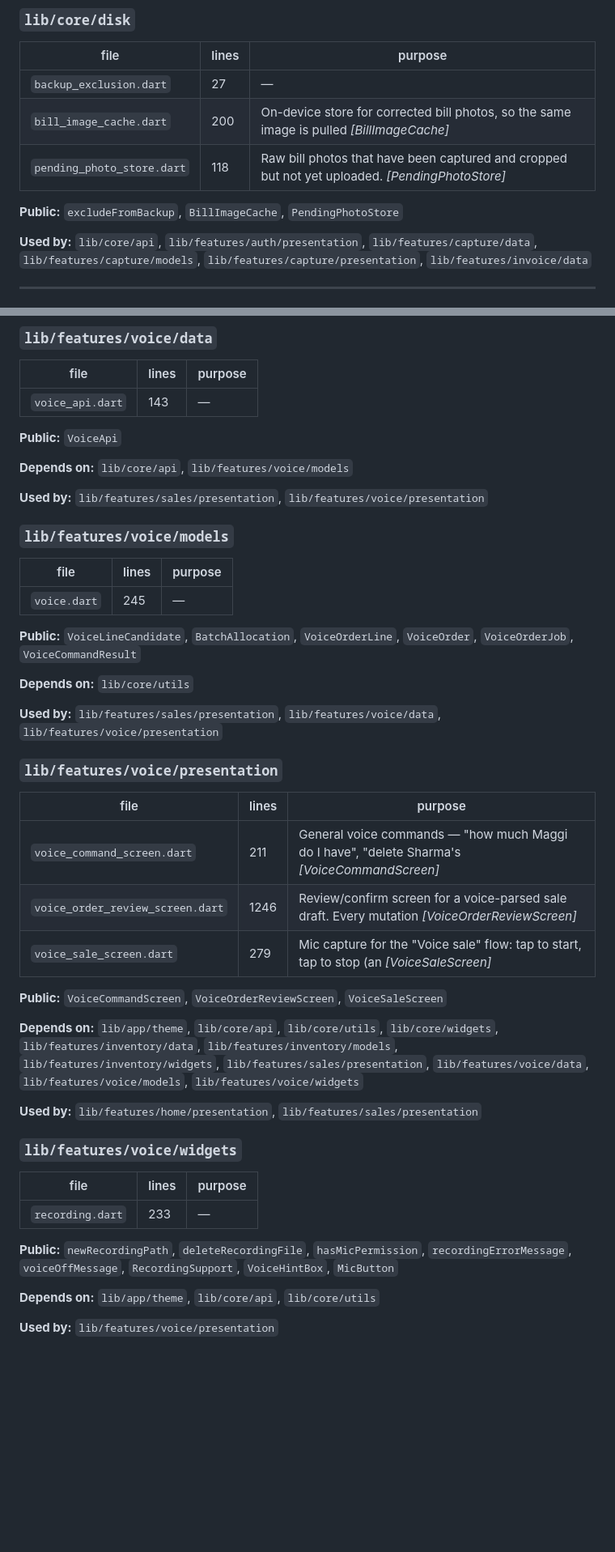
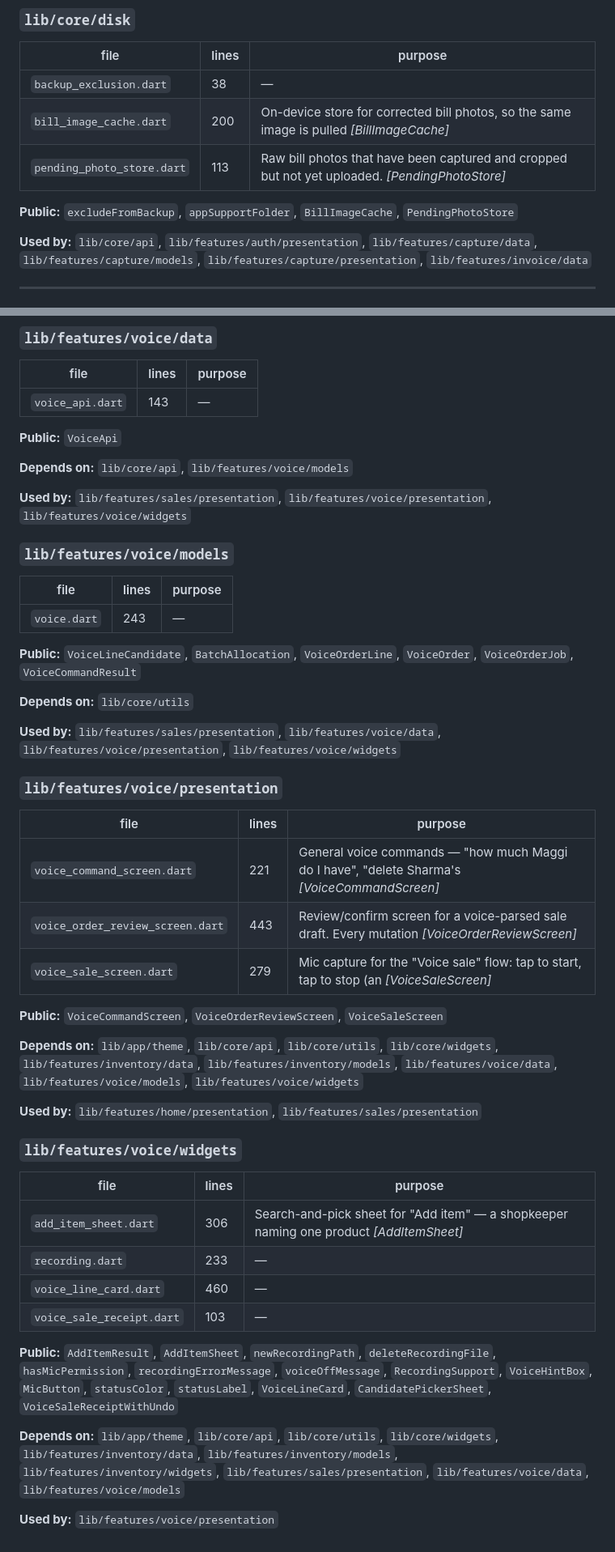
Before and after one commit to LostInCosmos/bahi_app, a Markdown page: MODULE_REGISTRY.md, 2 parts joined by grey strips. Shown at 81% size. Rendered like a GitHub page; blank space fills up the shorter version.

Commit message:
Quality pass: regenerate MODULE_REGISTRY.md
Co-Authored-By: Claude Fable 5.1 <noreply@anthropic.com>

```diff
--- a/MODULE_REGISTRY.md
+++ b/MODULE_REGISTRY.md
@@ -127,11 +127,11 @@ Find the module whose names fit what you are adding, then read its section.
 
 | file | lines | purpose |
 |---|---|---|
-| `backup_exclusion.dart` | 27 | — |
+| `backup_exclusion.dart` | 38 | — |
 | `bill_image_cache.dart` | 200 | On-device store for corrected bill photos, so the same image is pulled  *[BillImageCache]* |
-| `pending_photo_store.dart` | 118 | Raw bill photos that have been captured and cropped but not yet uploaded.  *[PendingPhotoStore]* |
+| `pending_photo_store.dart` | 113 | Raw bill photos that have been captured and cropped but not yet uploaded.  *[PendingPhotoStore]* |
 
-**Public:** `excludeFromBackup`, `BillImageCache`, `PendingPhotoStore`
+**Public:** `excludeFromBackup`, `appSupportFolder`, `BillImageCache`, `PendingPhotoStore`
 
 **Used by:** `lib/core/api`, `lib/features/auth/presentation`, `lib/features/capture/data`, `lib/features/capture/models`, `lib/features/capture/presentation`, `lib/features/invoice/data`
 
@@ -565,31 +568,31 @@ Find the module whose names fit what you are adding, then read its section.
 
 **Depends on:** `lib/core/api`, `lib/features/voice/models`
 
-**Used by:** `lib/features/sales/presentation`, `lib/features/voice/presentation`
+**Used by:** `lib/features/sales/presentation`, `lib/features/voice/presentation`, `lib/features/voice/widgets`
 
 ### `lib/features/voice/models`
 
 | file | lines | purpose |
 |---|---|---|
-| `voice.dart` | 245 | — |
+| `voice.dart` | 243 | — |
 
 **Public:** `VoiceLineCandidate`, `BatchAllocation`, `VoiceOrderLine`, `VoiceOrder`, `VoiceOrderJob`, `VoiceCommandResult`
 
 **Depends on:** `lib/core/utils`
 
-**Used by:** `lib/features/sales/presentation`, `lib/features/voice/data`, `lib/features/voice/presentation`
+**Used by:** `lib/features/sales/presentation`, `lib/features/voice/data`, `lib/features/voice/presentation`, `lib/features/voice/widgets`
 
 ### `lib/features/voice/presentation`
 
 | file | lines | purpose |
 |---|---|---|
-| `voice_command_screen.dart` | 211 | General voice commands — "how much Maggi do I have", "delete Sharma's  *[VoiceCommandScreen]* |
-| `voice_order_review_screen.dart` | 1246 | Review/confirm screen for a voice-parsed sale draft. Every mutation  *[VoiceOrderReviewScreen]* |
+| `voice_command_screen.dart` | 221 | General voice commands — "how much Maggi do I have", "delete Sharma's  *[VoiceCommandScreen]* |
+| `voice_order_review_screen.dart` | 443 | Review/confirm screen for a voice-parsed sale draft. Every mutation  *[VoiceOrderReviewScreen]* |
 | `voice_sale_screen.dart` | 279 | Mic capture for the "Voice sale" flow: tap to start, tap to stop (an  *[VoiceSaleScreen]* |
 
 **Public:** `VoiceCommandScreen`, `VoiceOrderReviewScreen`, `VoiceSaleScreen`
 
-**Depends on:** `lib/app/theme`, `lib/core/api`, `lib/core/utils`, `lib/core/widgets`, `lib/features/inventory/data`, `lib/features/inventory/models`, `lib/features/inventory/widgets`, `lib/features/sales/presentation`, `lib/features/voice/data`, `lib/features/voice/models`, `lib/features/voice/widgets`
+**Depends on:** `lib/app/theme`, `lib/core/api`, `lib/core/utils`, `lib/core/widgets`, `lib/features/inventory/data`, `lib/features/inventory/models`, `lib/features/voice/data`, `lib/features/voice/models`, `lib/features/voice/widgets`
 
 **Used by:** `lib/features/home/presentation`, `lib/features/sales/presentation`
 
@@ -597,10 +600,13 @@ Find the module whose names fit what you are adding, then read its section.
 
 | file | lines | purpose |
 |---|---|---|
+| `add_item_sheet.dart` | 306 | Search-and-pick sheet for "Add item" — a shopkeeper naming one product  *[AddItemSheet]* |
 | `recording.dart` | 233 | — |
+| `voice_line_card.dart` | 460 | — |
+| `voice_sale_receipt.dart` | 103 | — |
 
-**Public:** `newRecordingPath`, `deleteRecordingFile`, `hasMicPermission`, `recordingErrorMessage`, `voiceOffMessage`, `RecordingSupport`, `VoiceHintBox`, `MicButton`
+**Public:** `AddItemResult`, `AddItemSheet`, `newRecordingPath`, `deleteRecordingFile`, `hasMicPermission`, `recordingErrorMessage`, `voiceOffMessage`, `RecordingSupport`, `VoiceHintBox`, `MicButton`, `statusColor`, `statusLabel`, `VoiceLineCard`, `CandidatePickerSheet`, `VoiceSaleReceiptWithUndo`
 
-**Depends on:** `lib/app/theme`, `lib/core/api`, `lib/core/utils`
+**Depends on:** `lib/app/theme`, `lib/core/api`, `lib/core/utils`, `lib/core/widgets`, `lib/features/inventory/data`, `lib/features/inventory/models`, `lib/features/inventory/widgets`, `lib/features/sales/presentation`, `lib/features/voice/data`, `lib/features/voice/models`
 
 **Used by:** `lib/features/voice/presentation`
```
Also changed, not shown: other parts of MODULE_REGISTRY.md (+55 -52 lines).
